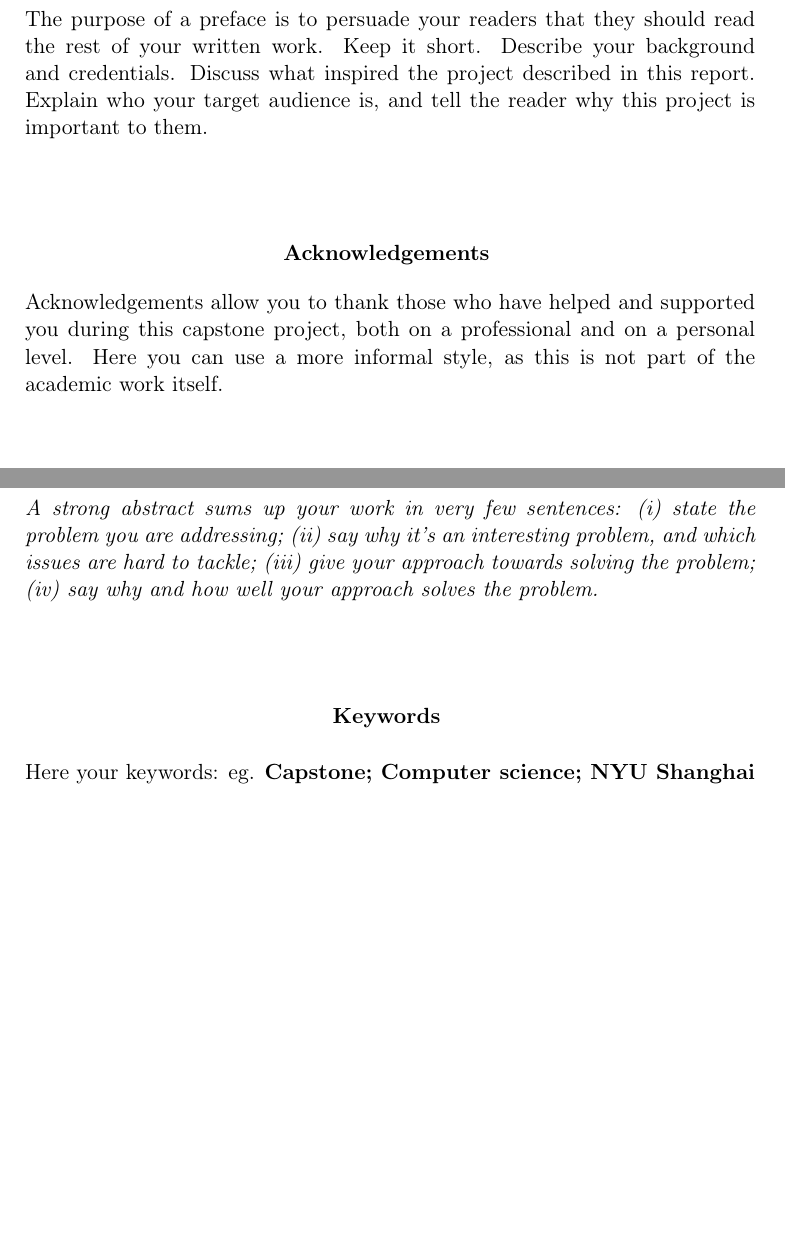
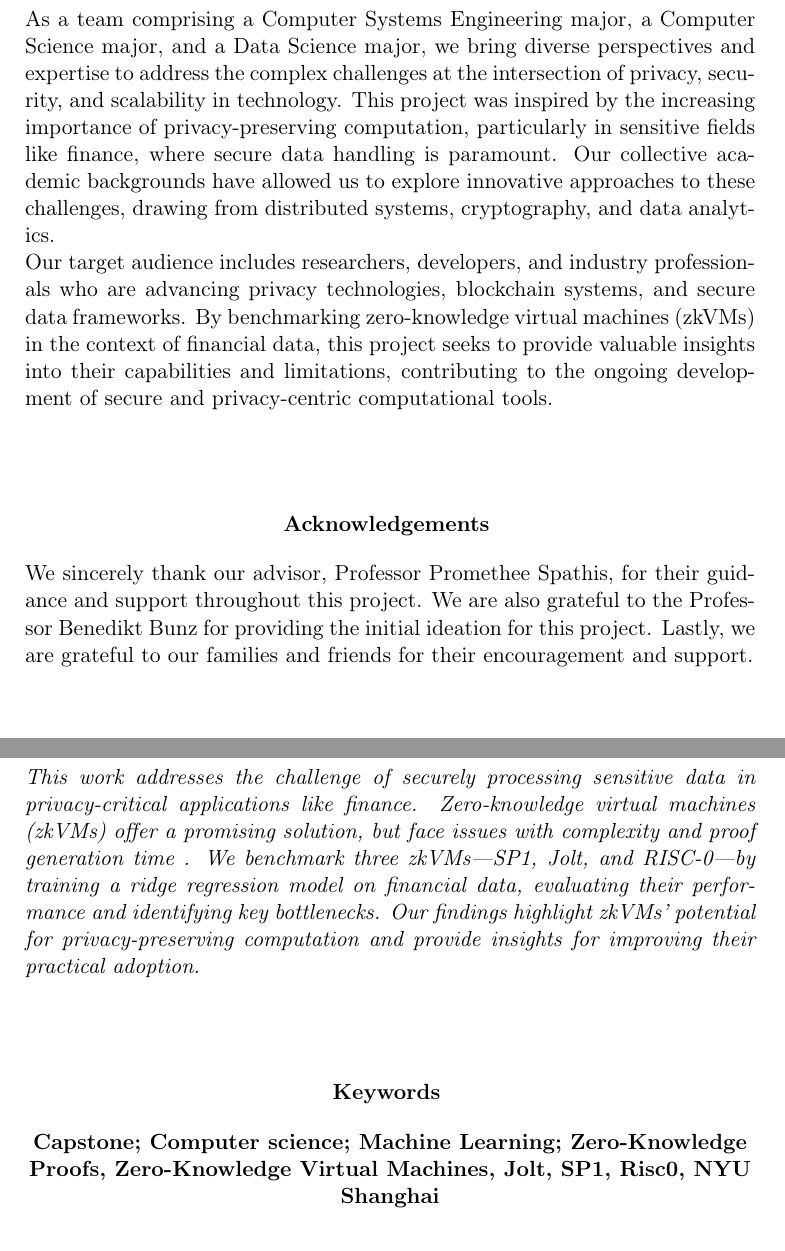
Before and after one commit to larry-lime/zk-benchmark2, a LaTeX paper (research-paper/capstone/Capstone_Report_Template.tex, which reads research-paper/capstone/File_Setup.tex): two parts of pages 2 and 3 of 9, joined at a grey line, cut at the place of the change. Compiled offline with pdfLaTeX.

Commit message:
init capstone report

```diff
--- a/research-paper/capstone/Capstone_Report_Template.tex
+++ b/research-paper/capstone/Capstone_Report_Template.tex
@@ -44,30 +42,27 @@
 \newpage
 
 \begin{preface}
-        The purpose of a preface is to persuade your readers that they should read the rest of your written work. Keep it short. Describe your background and credentials. Discuss what inspired the project described in this report. Explain who your target audience is, and tell the reader why this project is important to them.
+ As a team comprising a Computer Systems Engineering major, a Computer Science major, and a Data Science major, we bring diverse perspectives and expertise to address the complex challenges at the intersection of privacy, security, and scalability in technology. This project was inspired by the increasing importance of privacy-preserving computation, particularly in sensitive fields like finance, where secure data handling is paramount. Our collective academic backgrounds have allowed us to explore innovative approaches to these challenges, drawing from distributed systems, cryptography, and data analytics.
+
+Our target audience includes researchers, developers, and industry professionals who are advancing privacy technologies, blockchain systems, and secure data frameworks. By benchmarking zero-knowledge virtual machines (zkVMs) in the context of financial data, this project seeks to provide valuable insights into their capabilities and limitations, contributing to the ongoing development of secure and privacy-centric computational tools.
 \end{preface}
 
 \vspace{1cm}
 
 \begin{acknowledgements}
-Acknowledgements allow you to thank those who have helped and supported you during this capstone project, both on a professional and on a personal level. Here you can use a more informal style, as this is not part of the academic work itself.
-\end{acknowledgements}
+We sincerely thank our advisor, Professor Promethee Spathis, for their guidance and support throughout this project. We are also grateful to the Professor Benedikt Bunz for providing the initial ideation for this project. Lastly, we are grateful to our families and friends for their encouragement and support.\end{acknowledgements}
 
 \newpage
 
 
 \begin{abstract}
-	    A strong abstract sums up your work in very few sentences:
-	    (i) state the problem you are addressing;
-	    (ii) say why it’s an interesting problem, and which issues are hard to tackle;
-	    (iii) give your approach towards solving the problem;
-	    (iv) say why and how well your approach solves the problem.
+This work addresses the challenge of securely processing sensitive data in privacy-critical applications like finance. Zero-knowledge virtual machines (zkVMs) offer a promising solution, but face issues with complexity and proof generation time . We benchmark three zkVMs—SP1, Jolt, and RISC-0—by training a ridge regression model on financial data, evaluating their performance and identifying key bottlenecks. Our findings highlight zkVMs’ potential for privacy-preserving computation and provide insights for improving their practical adoption.
 \end{abstract}
 \vspace{1cm}
 
 \begin{keywords}
 \centering
-        Here your keywords: eg. \textbf{Capstone; Computer science; NYU Shanghai}
+         \textbf{Capstone; Computer science; Machine Learning; Zero-Knowledge Proofs, Zero-Knowledge Virtual Machines, Jolt, SP1, Risc0, NYU Shanghai}
 \end{keywords}
 
 \newpage
--- a/research-paper/capstone/File_Setup.tex
+++ b/research-paper/capstone/File_Setup.tex
@@ -47,7 +47,7 @@
 \usepackage{hyperref}
 
 %--------------------% Storage Path for images %-----------------%
-\graphicspath{{graphics/}{Graphics/}{./}}
+\graphicspath{{graphics/}{Graphics/}{./}{./research-paper/capstone/capstone/Graphics}}
 
 %%%%%%%%%%%%%%%%%%%%%%%%%% Environments %%%%%%%%%%%%%%%%%%%%%%%%%%%
 \renewenvironment{abstract}{
```
Also changed, not shown: research-paper/capstone/Capstone_Report_Template.pdf, research-paper/capstone/Capstone_Report_Template.tex (14 more changed lines), 6 other files.
